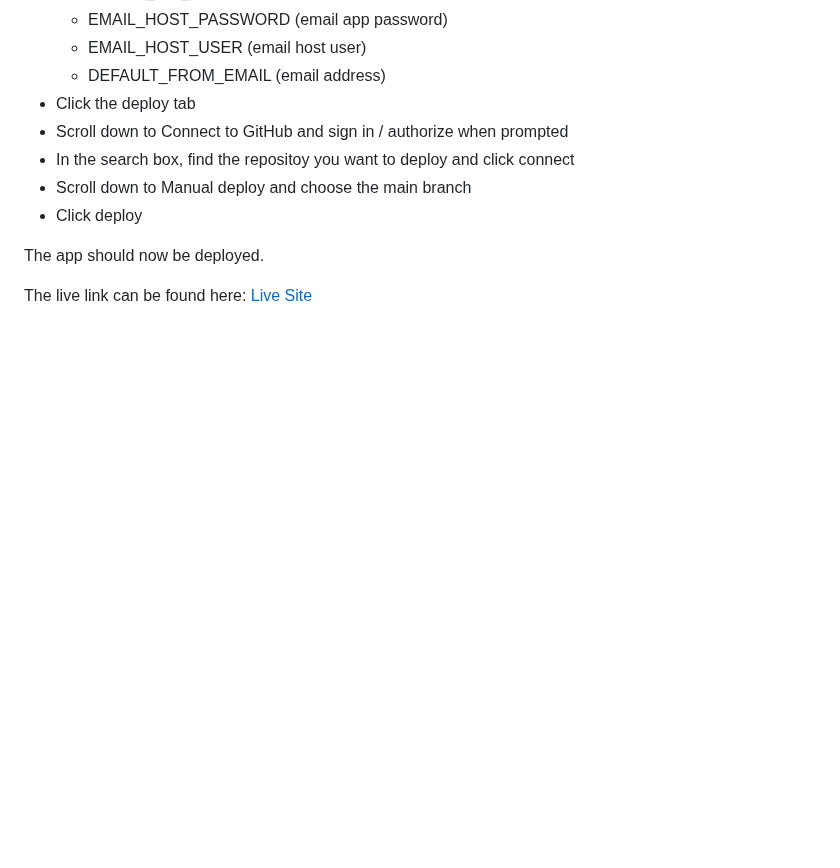
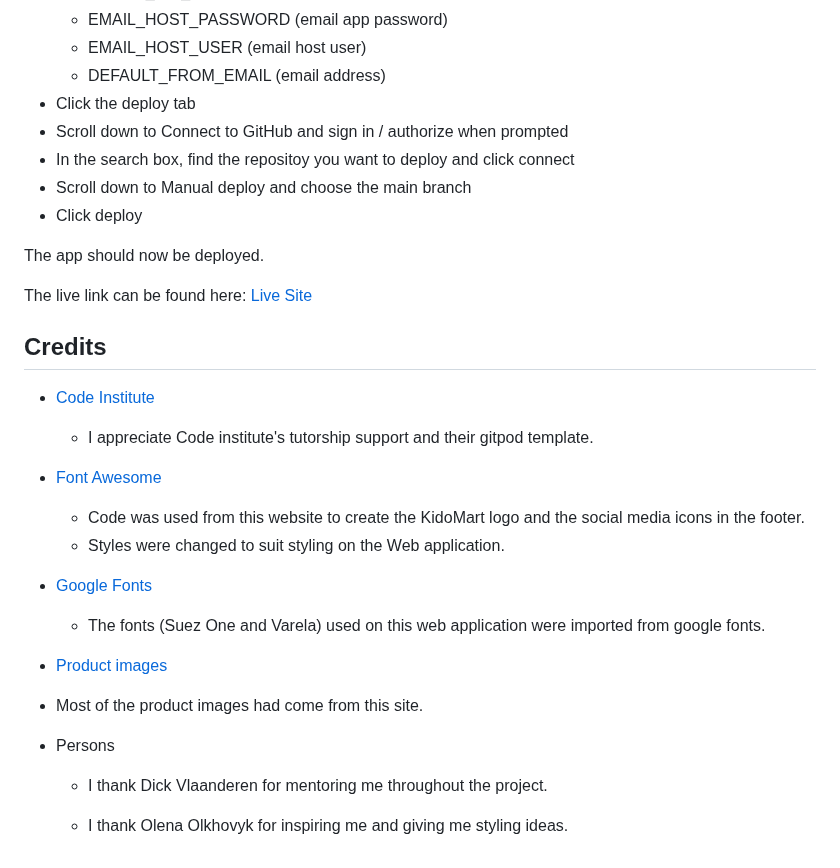
Before and after one commit to samuelandersoncodes/kidomart, a Markdown page: README.md, the part around one of its changes. Rendered like a GitHub page; blank space fills up the shorter version.

Commit message:
docs: Add credits

```diff
--- a/README.md
+++ b/README.md
@@ -1432,3 +1433,28 @@ The site was deployed to Heroku. The steps to deploy are as follows:
 The app should now be deployed.
 
 The live link can be found here: [Live Site](https://kidomart-78f25893d540.herokuapp.com/)
+
+## Credits
+
+- [Code Institute](https://github.com/Code-Institute-Org/gitpod-full-template)
+
+  - I appreciate Code institute's tutorship support and their gitpod template.
+
+- [Font Awesome](https://fontawesome.com/icons)
+
+  - Code was used from this website to create the KidoMart logo and the social media icons in the footer.
+  - Styles were changed to suit styling on the Web application.
+
+- [Google Fonts](https://fonts.google.com/)
+
+  - The fonts (Suez One and Varela) used on this web application were imported from google fonts.
+
+- [Product images](https://www.freepik.com/)
+
+ - Most of the product images had come from this site.
+
+- Persons
+
+  - I thank Dick Vlaanderen for mentoring me throughout the project.
+
+  - I thank Olena Olkhovyk for inspiring me and giving me styling ideas.
```
Also changed, not shown: other parts of README.md (+29 -28 lines).
